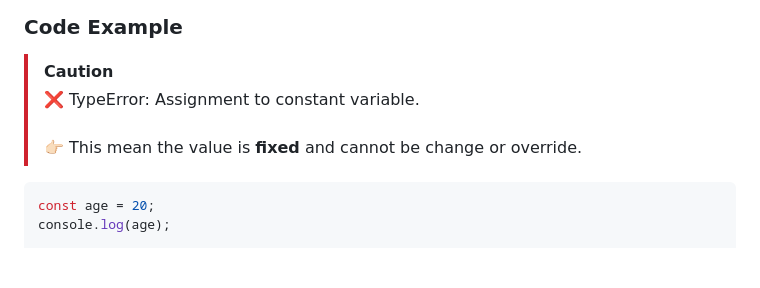
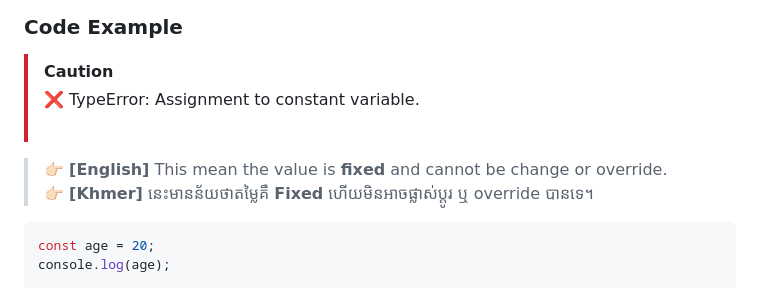
Before and after one commit to ChanVimean/ES6-For-React, a Markdown page: README.md, the part around one of its changes. Drawn GitHub-style; blank space fills up the shorter version.

````diff
--- a/README.md
+++ b/README.md
@@ -88,7 +92,10 @@ console.log(username);
 ### Code Example
 
 > [!Caution]
-> ❌ TypeError: Assignment to constant variable. <br><br> 👉🏻 This mean the value is **fixed** and cannot be change or override.
+> ❌ TypeError: Assignment to constant variable. <br><br>
+
+> 👉🏻 **[English]** This mean the value is **fixed** and cannot be change or override.<br>
+> 👉🏻 **[Khmer]** នេះមានន័យថាតម្លៃគឺ **Fixed** ហើយមិនអាចផ្លាស់ប្តូរ ឬ override បានទេ។
 
 ```js
 const age = 20;
````
Also changed, not shown: other parts of README.md (+15 -11 lines).
